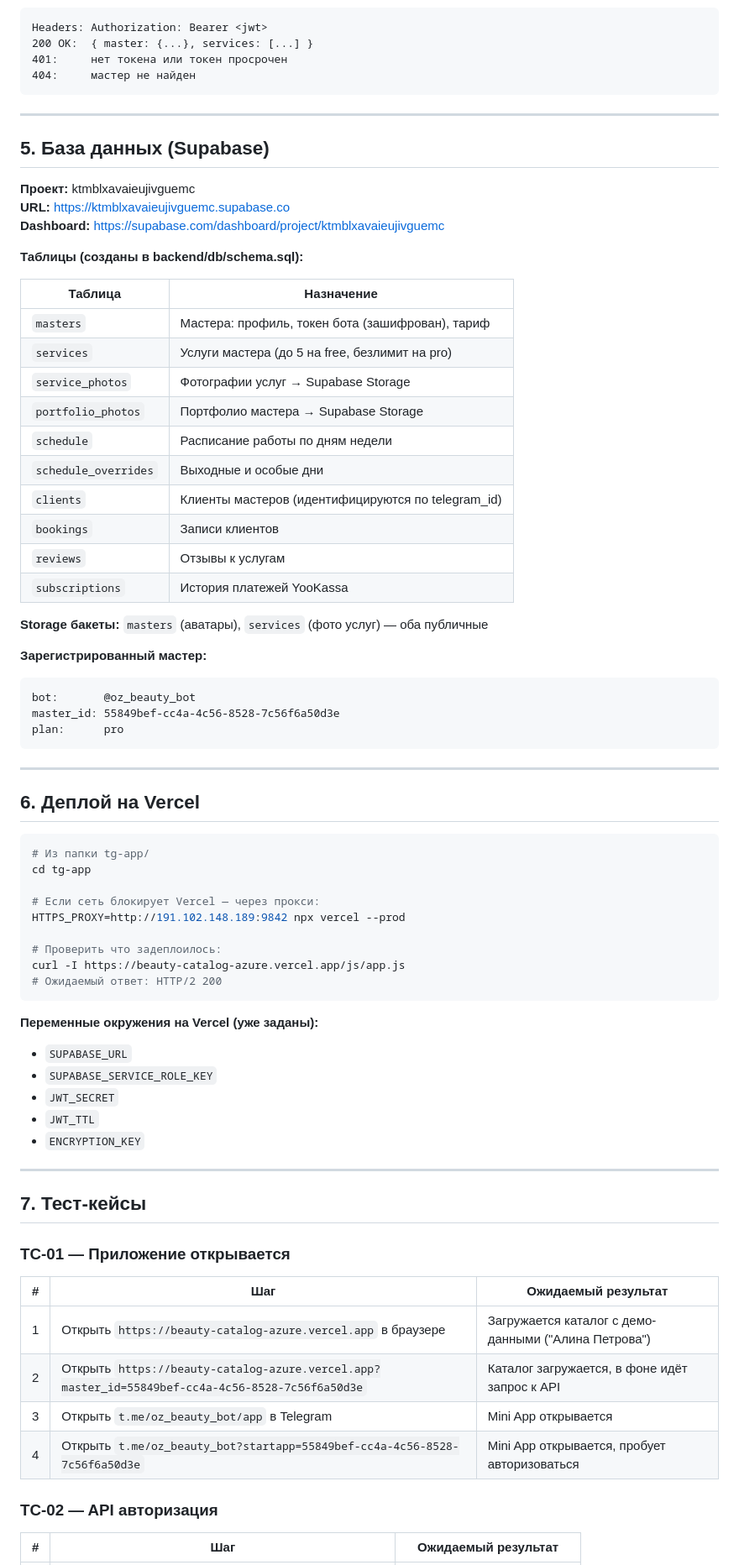
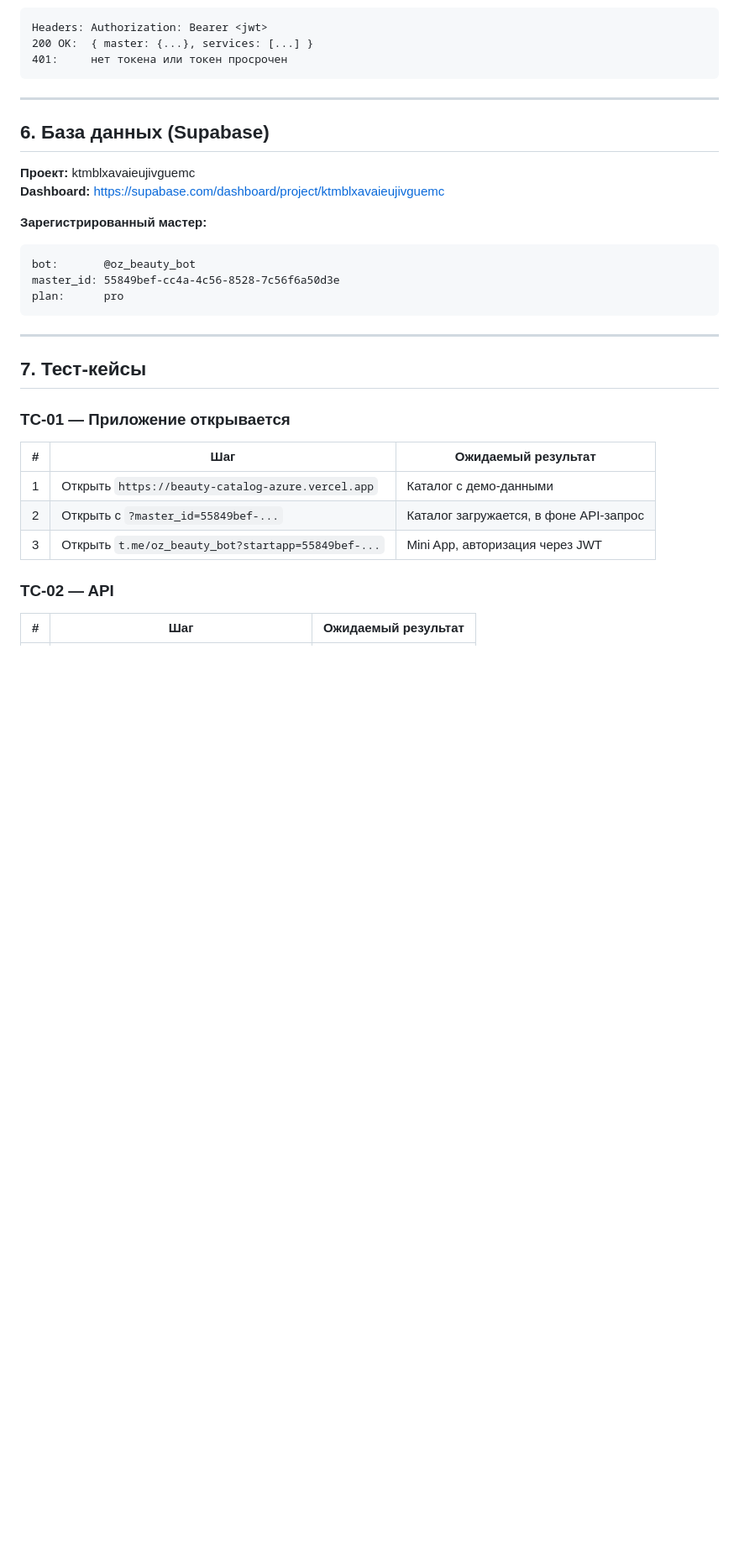
Before and after one commit to anluts/tg-beauty-catalog, a Markdown page: TESTING.md, the part around one of its changes. Shown at 84% size. GitHub-like rendering; blank space fills up the shorter version.

````diff
--- a/TESTING.md
+++ b/TESTING.md
@@ -143,33 +183,14 @@ curl -X POST https://beauty-catalog-azure.vercel.app/api/auth/init \
 Headers: Authorization: Bearer <jwt>
 200 OK:  { master: {...}, services: [...] }
 401:     нет токена или токен просрочен
-404:     мастер не найден
 ```
 
 ---
 
-## 5. База данных (Supabase)
+## 6. База данных (Supabase)
 
 **Проект:** ktmblxavaieujivguemc
-**URL:** https://ktmblxavaieujivguemc.supabase.co
 **Dashboard:** https://supabase.com/dashboard/project/ktmblxavaieujivguemc
-
-**Таблицы (созданы в backend/db/schema.sql):**
-
-| Таблица | Назначение |
-|---------|-----------|
-| `masters` | Мастера: профиль, токен бота (зашифрован), тариф |
-| `services` | Услуги мастера (до 5 на free, безлимит на pro) |
-| `service_photos` | Фотографии услуг → Supabase Storage |
-| `portfolio_photos` | Портфолио мастера → Supabase Storage |
-| `schedule` | Расписание работы по дням недели |
-| `schedule_overrides` | Выходные и особые дни |
-| `clients` | Клиенты мастеров (идентифицируются по telegram_id) |
-| `bookings` | Записи клиентов |
-| `reviews` | Отзывы к услугам |
-| `subscriptions` | История платежей YooKassa |
-
-**Storage бакеты:** `masters` (аватары), `services` (фото услуг) — оба публичные
 
 **Зарегистрированный мастер:**
 ```
@@ -180,41 +201,17 @@ plan:      pro
 
 ---
 
-## 6. Деплой на Vercel
-
-```bash
-# Из папки tg-app/
-cd tg-app
-
-# Если сеть блокирует Vercel — через прокси:
-HTTPS_PROXY=http://191.102.148.189:9842 npx vercel --prod
-
-# Проверить что задеплоилось:
-curl -I https://beauty-catalog-azure.vercel.app/js/app.js
-# Ожидаемый ответ: HTTP/2 200
-```
-
-**Переменные окружения на Vercel (уже заданы):**
-- `SUPABASE_URL`
-- `SUPABASE_SERVICE_ROLE_KEY`
-- `JWT_SECRET`
-- `JWT_TTL`
-- `ENCRYPTION_KEY`
-
----
-
 ## 7. Тест-кейсы
 
 ### TC-01 — Приложение открывается
 
 | # | Шаг | Ожидаемый результат |
 |---|-----|---------------------|
-| 1 | Открыть `https://beauty-catalog-azure.vercel.app` в браузере | Загружается каталог с демо-данными ("Алина Петрова") |
-| 2 | Открыть `https://beauty-catalog-azure.vercel.app?master_id=55849bef-cc4a-4c56-8528-7c56f6a50d3e` | Каталог загружается, в фоне идёт запрос к API |
-| 3 | Открыть `t.me/oz_beauty_bot/app` в Telegram | Mini App открывается |
-| 4 | Открыть `t.me/oz_beauty_bot?startapp=55849bef-cc4a-4c56-8528-7c56f6a50d3e` | Mini App открывается, пробует авторизоваться |
+| 1 | Открыть `https://beauty-catalog-azure.vercel.app` | Каталог с демо-данными |
+| 2 | Открыть с `?master_id=55849bef-...` | Каталог загружается, в фоне API-запрос |
+| 3 | Открыть `t.me/oz_beauty_bot?startapp=55849bef-...` | Mini App, авторизация через JWT |
 
-### TC-02 — API авторизация
+### TC-02 — API
 
 | # | Шаг | Ожидаемый результат |
 |---|-----|---------------------|
````
Also changed, not shown: other parts of TESTING.md (+81 -56 lines), BACKEND-PLAN.md (+9 -2 lines).
